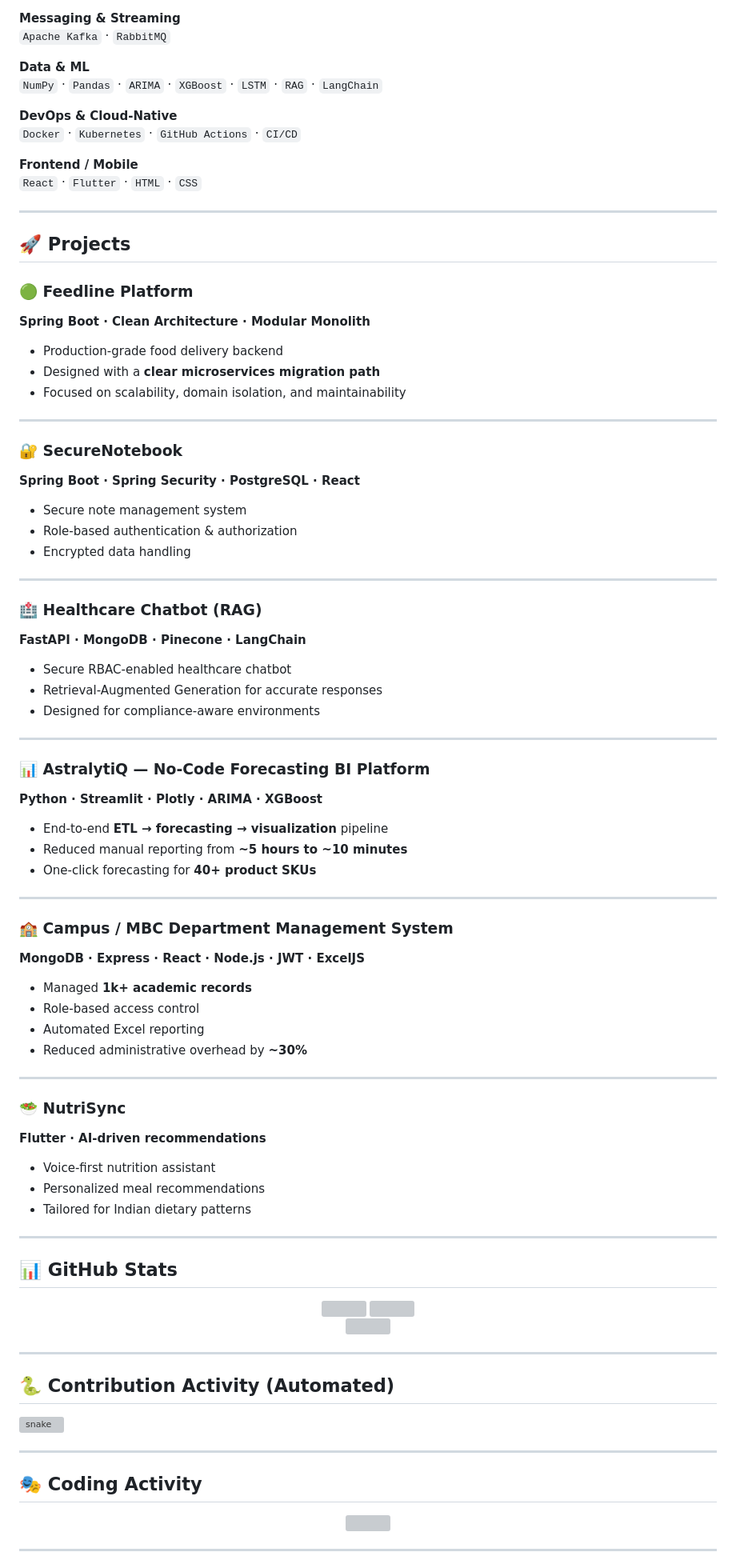
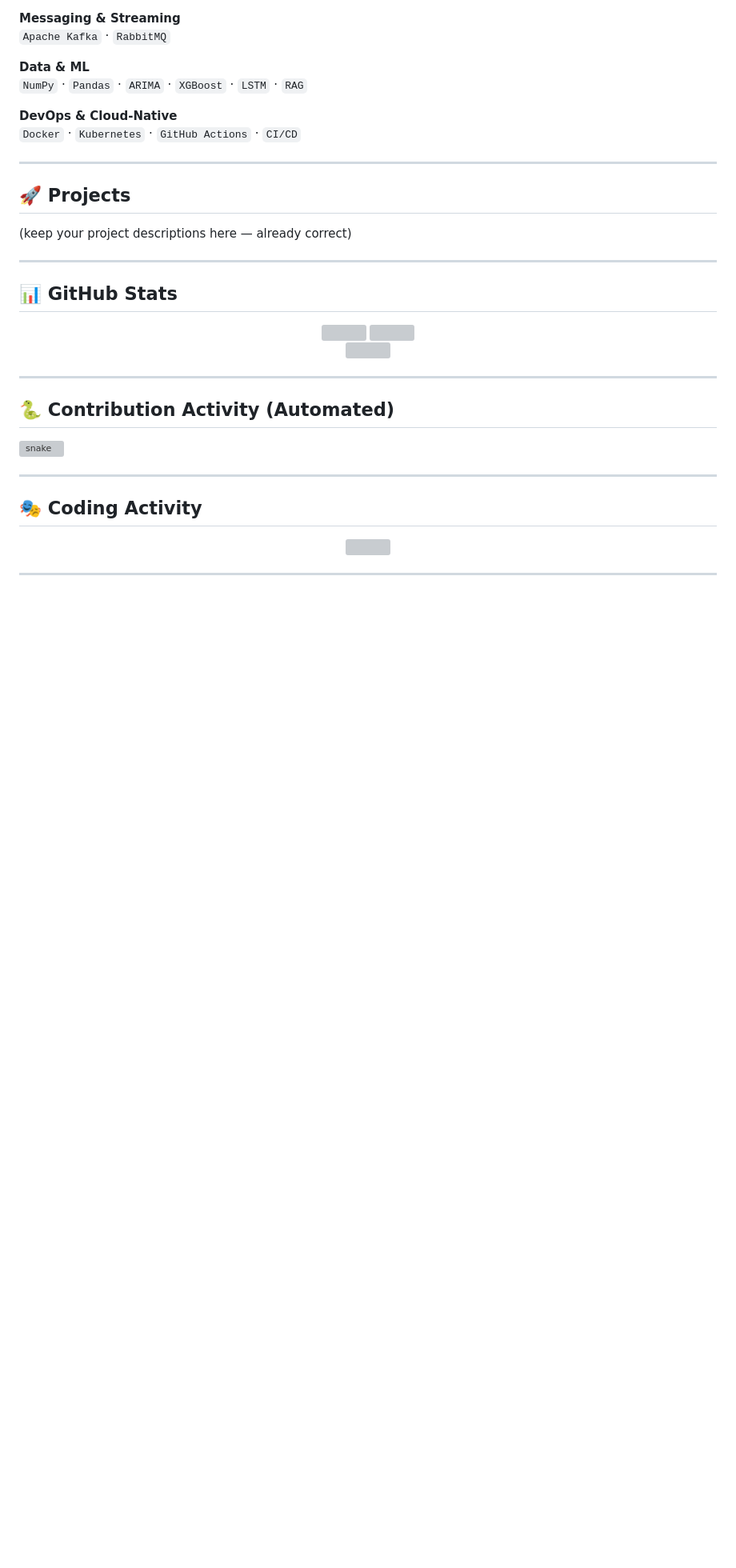
Before and after one commit to Aisenh037/Aisenh037, a Markdown page: README.md, the part around one of its changes. Shown at 80% size. Rendered like a GitHub page; blank space fills up the shorter version; grey boxes are pictures that could not be loaded.

```diff
--- a/README.md
+++ b/README.md
@@ -90,70 +91,15 @@ This explains **meaning**, not just volume.
 `Apache Kafka` · `RabbitMQ`
 
 **Data & ML**
-`NumPy` · `Pandas` · `ARIMA` · `XGBoost` · `LSTM` · `RAG` · `LangChain`
+`NumPy` · `Pandas` · `ARIMA` · `XGBoost` · `LSTM` · `RAG`
 
 **DevOps & Cloud-Native**
 `Docker` · `Kubernetes` · `GitHub Actions` · `CI/CD`
 
-**Frontend / Mobile**
-`React` · `Flutter` · `HTML` · `CSS`
-
 ---
 
 ## 🚀 Projects
-
-### 🟢 Feedline Platform
-**Spring Boot · Clean Architecture · Modular Monolith**
-
-- Production-grade food delivery backend
-- Designed with a **clear microservices migration path**
-- Focused on scalability, domain isolation, and maintainability
-
----
-
-### 🔐 SecureNotebook
-**Spring Boot · Spring Security · PostgreSQL · React**
-
-- Secure note management system
-- Role-based authentication & authorization
-- Encrypted data handling
-
----
-
-### 🏥 Healthcare Chatbot (RAG)
-**FastAPI · MongoDB · Pinecone · LangChain**
-
-- Secure RBAC-enabled healthcare chatbot
-- Retrieval-Augmented Generation for accurate responses
-- Designed for compliance-aware environments
-
----
-
-### 📊 AstralytiQ — No-Code Forecasting BI Platform
-**Python · Streamlit · Plotly · ARIMA · XGBoost**
-
-- End-to-end **ETL → forecasting → visualization** pipeline
-- Reduced manual reporting from **~5 hours to ~10 minutes**
-- One-click forecasting for **40+ product SKUs**
-
----
-
-### 🏫 Campus / MBC Department Management System
-**MongoDB · Express · React · Node.js · JWT · ExcelJS**
-
-- Managed **1k+ academic records**
-- Role-based access control
-- Automated Excel reporting
-- Reduced administrative overhead by **~30%**
-
----
-
-### 🥗 NutriSync
-**Flutter · AI-driven recommendations**
-
-- Voice-first nutrition assistant
-- Personalized meal recommendations
-- Tailored for Indian dietary patterns
+(keep your project descriptions here — already correct)
 
 ---
 
@@ -174,8 +120,6 @@ This explains **meaning**, not just volume.
 
 ![snake](https://raw.githubusercontent.com/Aisenh037/Aisenh037/output/snake.svg)
 
-
-
 ---
 
 ## 🎭 Coding Activity
```
Also changed, not shown: other parts of README.md (+14 -12 lines).
